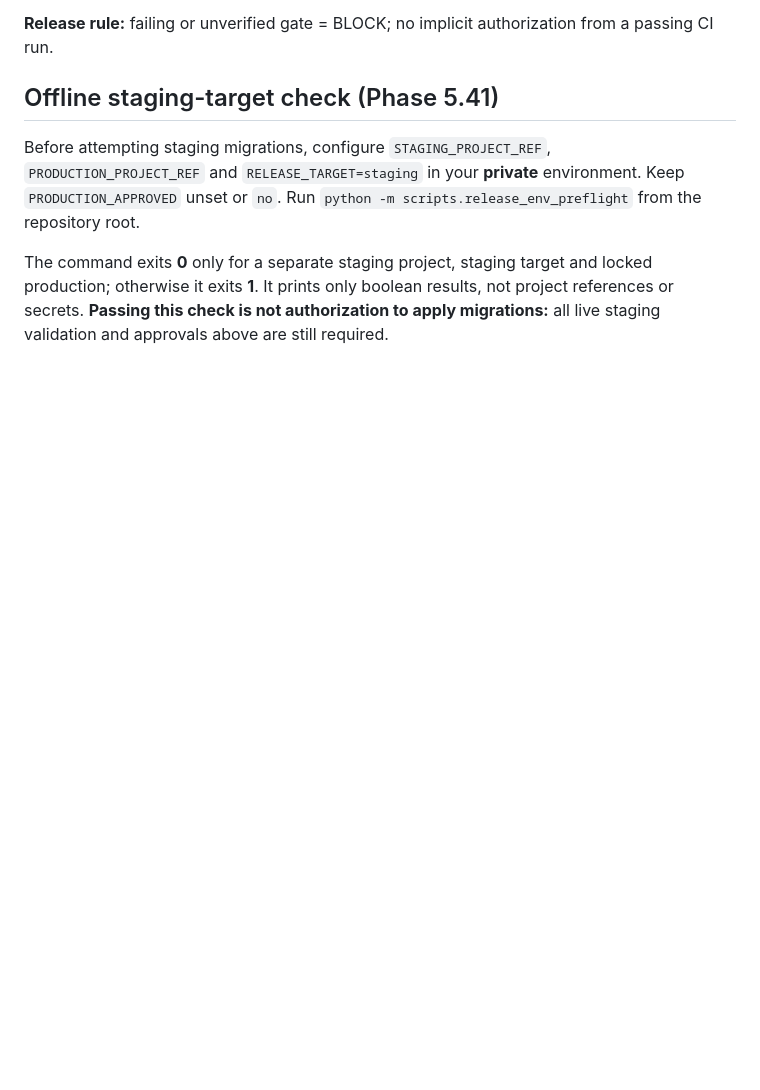
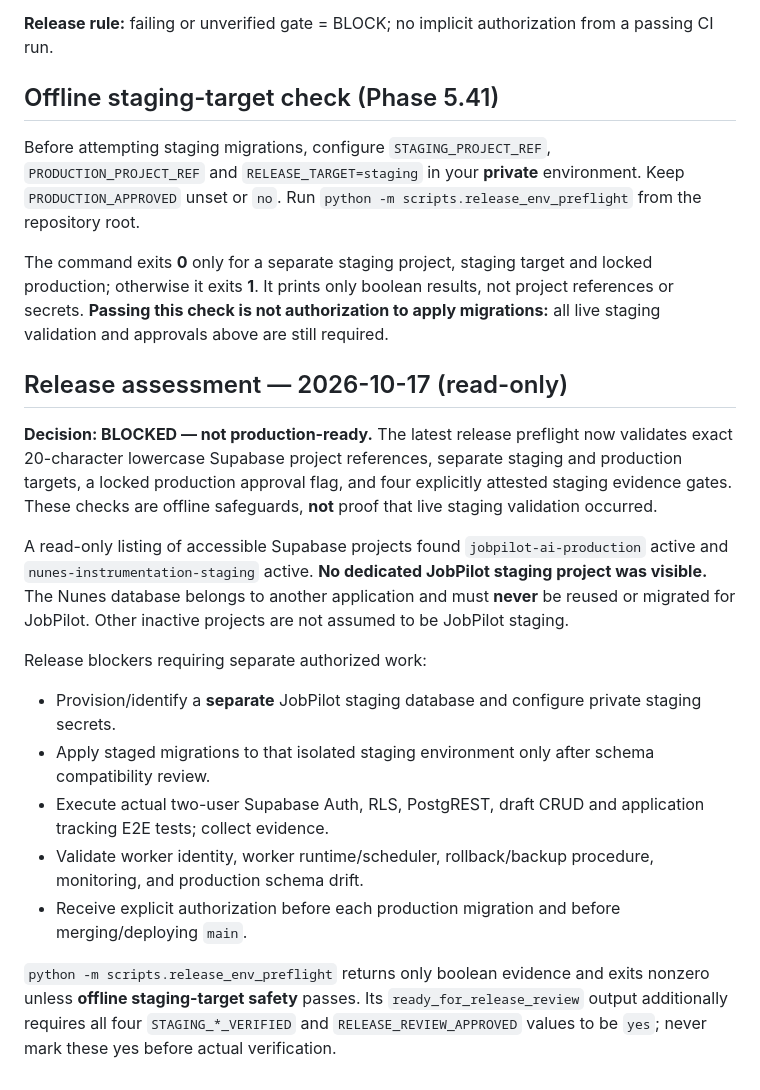
Before and after one commit to Sivanesanbalu/jobpilot-ai, a Markdown page: docs/PRODUCTION_RELEASE_GATE.md, the part around the change. Rendered like a GitHub page; blank space fills up the shorter version.

Commit message:
Document verified release blockers and separate staging requirement

```diff
--- a/docs/PRODUCTION_RELEASE_GATE.md
+++ b/docs/PRODUCTION_RELEASE_GATE.md
@@ -39,3 +39,19 @@
 Before attempting staging migrations, configure `STAGING_PROJECT_REF`, `PRODUCTION_PROJECT_REF` and `RELEASE_TARGET=staging` in your **private** environment. Keep `PRODUCTION_APPROVED` unset or `no`. Run `python -m scripts.release_env_preflight` from the repository root.
 
 The command exits **0** only for a separate staging project, staging target and locked production; otherwise it exits **1**. It prints only boolean results, not project references or secrets. **Passing this check is not authorization to apply migrations:** all live staging validation and approvals above are still required.
+
+
+## Release assessment — 2026-10-17 (read-only)
+
+**Decision: BLOCKED — not production-ready.** The latest release preflight now validates exact 20-character lowercase Supabase project references, separate staging and production targets, a locked production approval flag, and four explicitly attested staging evidence gates. These checks are offline safeguards, **not** proof that live staging validation occurred.
+
+A read-only listing of accessible Supabase projects found `jobpilot-ai-production` active and `nunes-instrumentation-staging` active. **No dedicated JobPilot staging project was visible.** The Nunes database belongs to another application and must **never** be reused or migrated for JobPilot. Other inactive projects are not assumed to be JobPilot staging.
+
+Release blockers requiring separate authorized work:
+- Provision/identify a **separate** JobPilot staging database and configure private staging secrets.
+- Apply staged migrations to that isolated staging environment only after schema compatibility review.
+- Execute actual two-user Supabase Auth, RLS, PostgREST, draft CRUD and application tracking E2E tests; collect evidence.
+- Validate worker identity, worker runtime/scheduler, rollback/backup procedure, monitoring, and production schema drift.
+- Receive explicit authorization before each production migration and before merging/deploying `main`.
+
+`python -m scripts.release_env_preflight` returns only boolean evidence and exits nonzero unless **offline staging-target safety** passes. Its `ready_for_release_review` output additionally requires all four `STAGING_*_VERIFIED` and `RELEASE_REVIEW_APPROVED` values to be `yes`; never mark these yes before actual verification.
```
